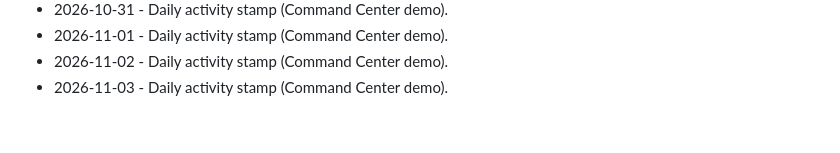
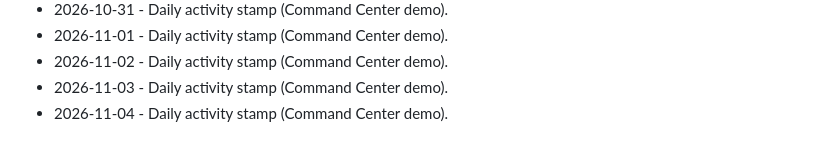
Before and after one commit to brivera2005/command-center-demo, a Markdown page: docs/ACTIVITY.md, the part around the change. Drawn GitHub-style.

Commit message:
chore: daily activity stamp (2026-11-04).
Keep the public Command Center demo activity log current.

```diff
--- a/docs/ACTIVITY.md
+++ b/docs/ACTIVITY.md
@@ -72,3 +72,4 @@ Light touch updates so the public demo stays marked current.
 - 2026-11-01 - Daily activity stamp (Command Center demo).
 - 2026-11-02 - Daily activity stamp (Command Center demo).
 - 2026-11-03 - Daily activity stamp (Command Center demo).
+- 2026-11-04 - Daily activity stamp (Command Center demo).
```
